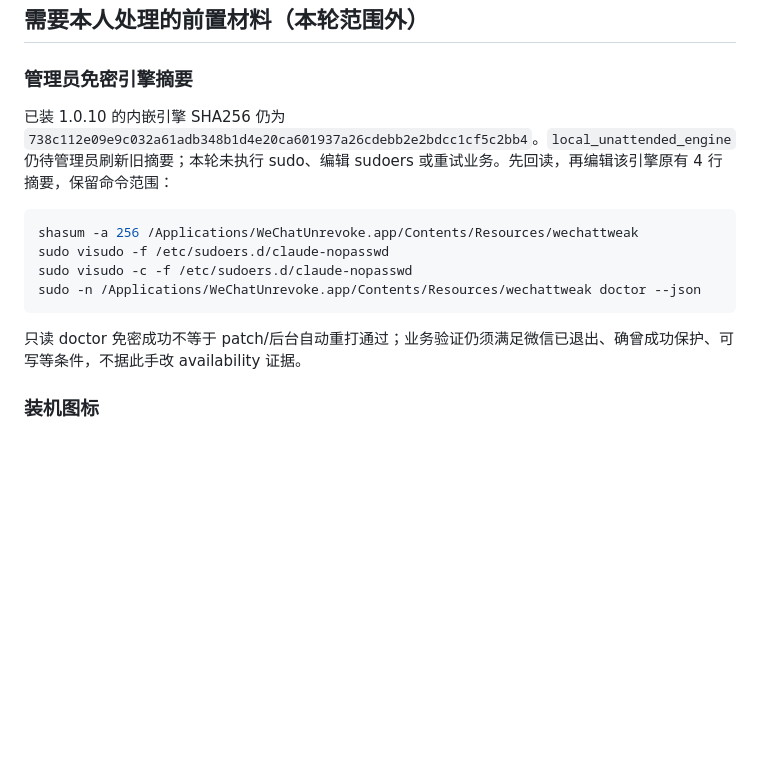
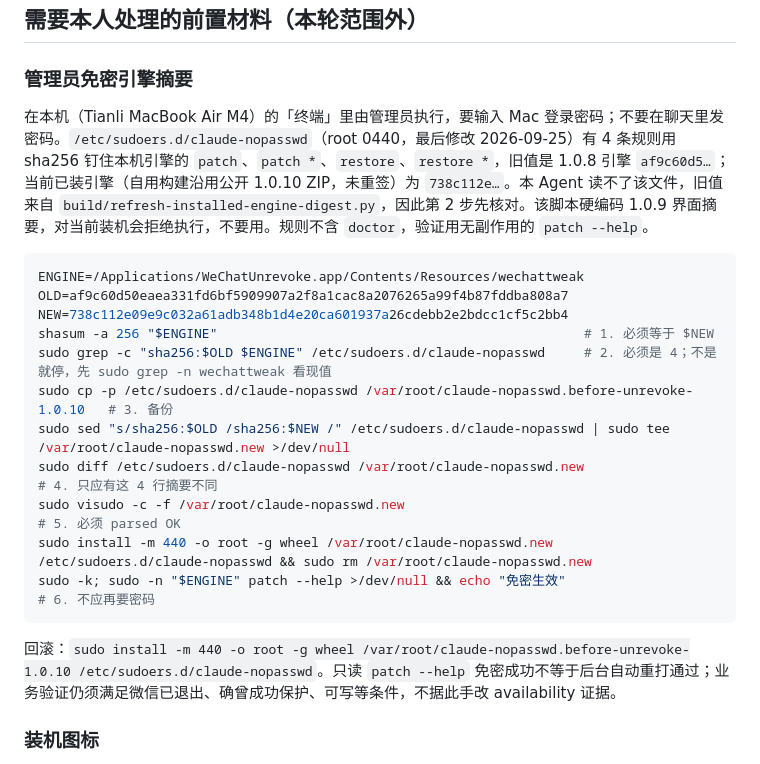
Before and after one commit to zengtianli/WeChatUnrevoke, a Markdown page: handoffs/current.md, the part around the change. GitHub-like rendering; blank space fills up the shorter version.

Commit message:
handoff: exact administrator steps to refresh the engine sudo digest
Co-Authored-By: Claude Opus 5.5 <noreply@anthropic.com>

````diff
--- a/handoffs/current.md
+++ b/handoffs/current.md
@@ -128,16 +128,23 @@ CLI 接手需排定延迟执行后离开键盘（现场输入命令会重置闲
 
 ### 管理员免密引擎摘要
 
-已装 1.0.10 的内嵌引擎 SHA256 仍为 `738c112e09e9c032a61adb348b1d4e20ca601937a26cdebb2e2bdcc1cf5c2bb4`。`local_unattended_engine` 仍待管理员刷新旧摘要；本轮未执行 sudo、编辑 sudoers 或重试业务。先回读，再编辑该引擎原有 4 行摘要，保留命令范围：
+在本机（Tianli MacBook Air M4）的「终端」里由管理员执行，要输入 Mac 登录密码；不要在聊天里发密码。`/etc/sudoers.d/claude-nopasswd`（root 0440，最后修改 2026-09-25）有 4 条规则用 sha256 钉住本机引擎的 `patch`、`patch *`、`restore`、`restore *`，旧值是 1.0.8 引擎 `af9c60d5…`；当前已装引擎（自用构建沿用公开 1.0.10 ZIP，未重签）为 `738c112e…`。本 Agent 读不了该文件，旧值来自 `build/refresh-installed-engine-digest.py`，因此第 2 步先核对。该脚本硬编码 1.0.9 界面摘要，对当前装机会拒绝执行，不要用。规则不含 `doctor`，验证用无副作用的 `patch --help`。
 
 ```bash
-shasum -a 256 /Applications/WeChatUnrevoke.app/Contents/Resources/wechattweak
-sudo visudo -f /etc/sudoers.d/claude-nopasswd
-sudo visudo -c -f /etc/sudoers.d/claude-nopasswd
-sudo -n /Applications/WeChatUnrevoke.app/Contents/Resources/wechattweak doctor --json
+ENGINE=/Applications/WeChatUnrevoke.app/Contents/Resources/wechattweak
+OLD=af9c60d50eaea331fd6bf5909907a2f8a1cac8a2076265a99f4b87fddba808a7
+NEW=738c112e09e9c032a61adb348b1d4e20ca601937a26cdebb2e2bdcc1cf5c2bb4
+shasum -a 256 "$ENGINE"                                               # 1. 必须等于 $NEW
+sudo grep -c "sha256:$OLD $ENGINE" /etc/sudoers.d/claude-nopasswd     # 2. 必须是 4；不是就停，先 sudo grep -n wechattweak 看现值
+sudo cp -p /etc/sudoers.d/claude-nopasswd /var/root/claude-nopasswd.before-unrevoke-1.0.10   # 3. 备份
+sudo sed "s/sha256:$OLD /sha256:$NEW /" /etc/sudoers.d/claude-nopasswd | sudo tee /var/root/claude-nopasswd.new >/dev/null
+sudo diff /etc/sudoers.d/claude-nopasswd /var/root/claude-nopasswd.new                     # 4. 只应有这 4 行摘要不同
+sudo visudo -c -f /var/root/claude-nopasswd.new                                            # 5. 必须 parsed OK
+sudo install -m 440 -o root -g wheel /var/root/claude-nopasswd.new /etc/sudoers.d/claude-nopasswd && sudo rm /var/root/claude-nopasswd.new
+sudo -k; sudo -n "$ENGINE" patch --help >/dev/null && echo "免密生效"                        # 6. 不应再要密码
 ```
 
-只读 doctor 免密成功不等于 patch/后台自动重打通过；业务验证仍须满足微信已退出、确曾成功保护、可写等条件，不据此手改 availability 证据。
+回滚：`sudo install -m 440 -o root -g wheel /var/root/claude-nopasswd.before-unrevoke-1.0.10 /etc/sudoers.d/claude-nopasswd`。只读 `patch --help` 免密成功不等于后台自动重打通过；业务验证仍须满足微信已退出、确曾成功保护、可写等条件，不据此手改 availability 证据。
 
 ### 装机图标
 
````
